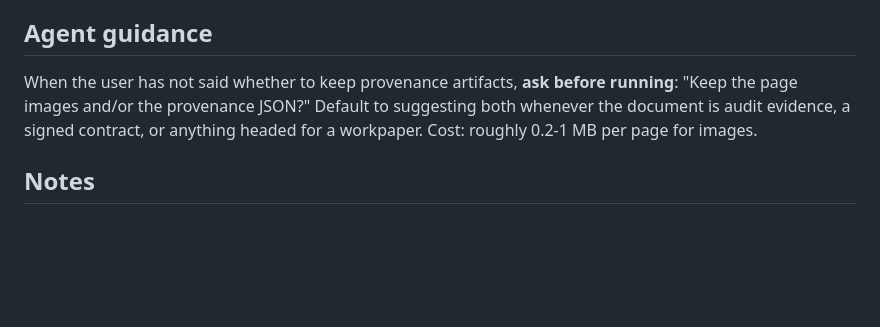
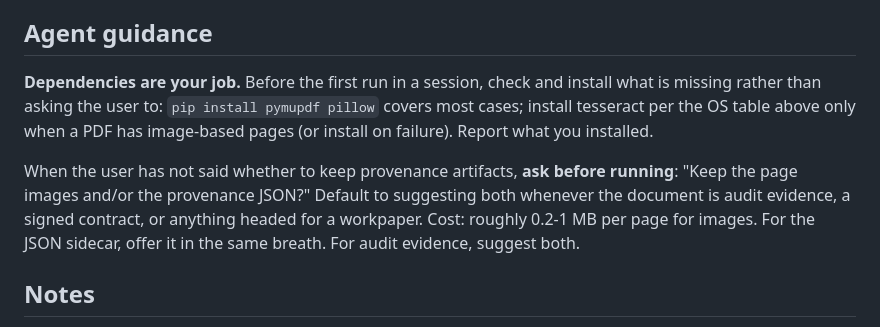
Before and after one commit to audit-brands/lumenpdf, a Markdown page: SKILL.md, the part around the change. GitHub-like rendering; blank space fills up the shorter version.

```diff
--- a/SKILL.md
+++ b/SKILL.md
@@ -121,7 +121,9 @@ For audit/review evidence, default to `--provenance --keep-images`: workpapers s
 
 ## Agent guidance
 
-When the user has not said whether to keep provenance artifacts, **ask before running**: "Keep the page images and/or the provenance JSON?" Default to suggesting both whenever the document is audit evidence, a signed contract, or anything headed for a workpaper. Cost: roughly 0.2-1 MB per page for images.
+**Dependencies are your job.** Before the first run in a session, check and install what is missing rather than asking the user to: `pip install pymupdf pillow` covers most cases; install tesseract per the OS table above only when a PDF has image-based pages (or install on failure). Report what you installed.
+
+When the user has not said whether to keep provenance artifacts, **ask before running**: "Keep the page images and/or the provenance JSON?" Default to suggesting both whenever the document is audit evidence, a signed contract, or anything headed for a workpaper. Cost: roughly 0.2-1 MB per page for images. For the JSON sidecar, offer it in the same breath. For audit evidence, suggest both.
 
 ## Notes
 
```
Also changed, not shown: README.md (+27 -2 lines).
